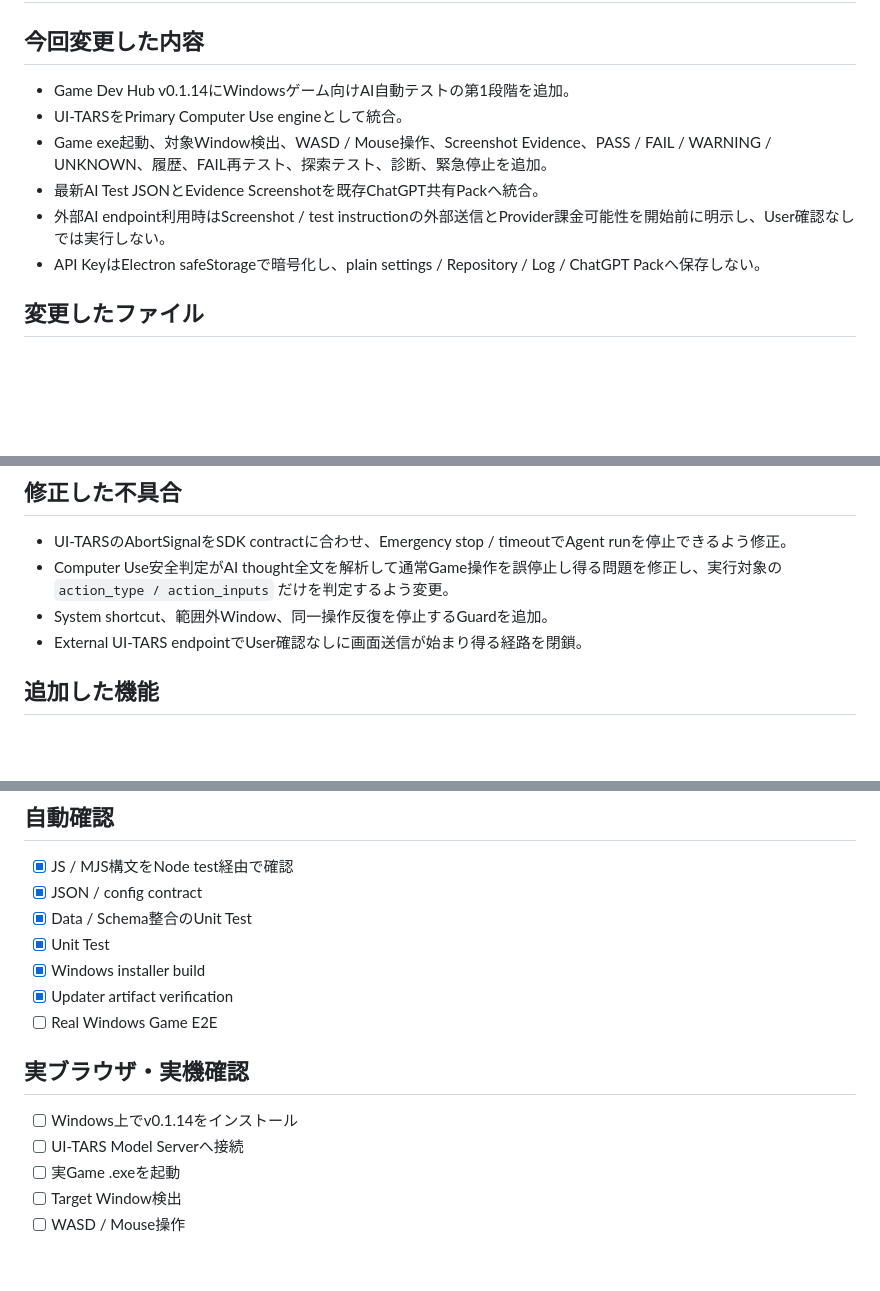
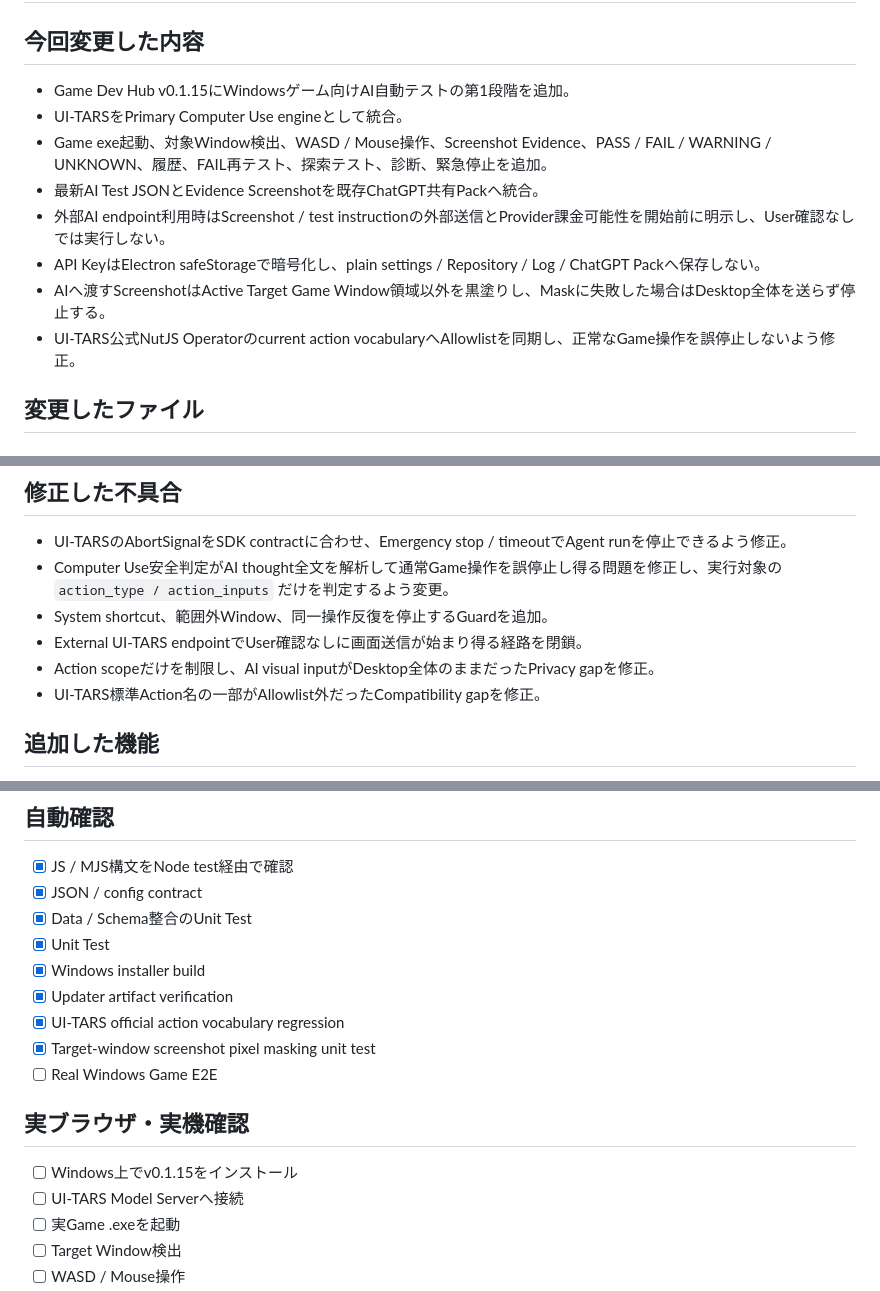
Before and after one commit to EliteMay/game-dev-hub, a Markdown page: WORK_REPORT.md, 3 parts joined by grey strips. Rendered like a GitHub page; blank space fills up the shorter version.

Commit message:
docs: update AI test work report for v0.1.15

```diff
--- a/WORK_REPORT.md
+++ b/WORK_REPORT.md
@@ -2,12 +2,14 @@
 
 ## 今回変更した内容
 
-- Game Dev Hub v0.1.14にWindowsゲーム向けAI自動テストの第1段階を追加。
+- Game Dev Hub v0.1.15にWindowsゲーム向けAI自動テストの第1段階を追加。
 - UI-TARSをPrimary Computer Use engineとして統合。
 - Game exe起動、対象Window検出、WASD / Mouse操作、Screenshot Evidence、PASS / FAIL / WARNING / UNKNOWN、履歴、FAIL再テスト、探索テスト、診断、緊急停止を追加。
 - 最新AI Test JSONとEvidence Screenshotを既存ChatGPT共有Packへ統合。
 - 外部AI endpoint利用時はScreenshot / test instructionの外部送信とProvider課金可能性を開始前に明示し、User確認なしでは実行しない。
 - API KeyはElectron safeStorageで暗号化し、plain settings / Repository / Log / ChatGPT Packへ保存しない。
+- AIへ渡すScreenshotはActive Target Game Window領域以外を黒塗りし、Maskに失敗した場合はDesktop全体を送らず停止する。
+- UI-TARS公式NutJS Operatorのcurrent action vocabularyへAllowlistを同期し、正常なGame操作を誤停止しないよう修正。
 
 ## 変更したファイル
 
@@ -44,6 +46,8 @@
 - Computer Use安全判定がAI thought全文を解析して通常Game操作を誤停止し得る問題を修正し、実行対象の `action_type / action_inputs` だけを判定するよう変更。
 - System shortcut、範囲外Window、同一操作反復を停止するGuardを追加。
 - External UI-TARS endpointでUser確認なしに画面送信が始まり得る経路を閉鎖。
+- Action scopeだけを制限し、AI visual inputがDesktop全体のままだったPrivacy gapを修正。
+- UI-TARS標準Action名の一部がAllowlist外だったCompatibility gapを修正。
 
 ## 追加した機能
 
@@ -106,11 +113,13 @@
 - [x] Unit Test
 - [x] Windows installer build
 - [x] Updater artifact verification
+- [x] UI-TARS official action vocabulary regression
+- [x] Target-window screenshot pixel masking unit test
 - [ ] Real Windows Game E2E
 
 ## 実ブラウザ・実機確認
 
-- [ ] Windows上でv0.1.14をインストール
+- [ ] Windows上でv0.1.15をインストール
 - [ ] UI-TARS Model Serverへ接続
 - [ ] 実Game .exeを起動
 - [ ] Target Window検出
```
Also changed, not shown: other parts of WORK_REPORT.md (+5 -2 lines).
